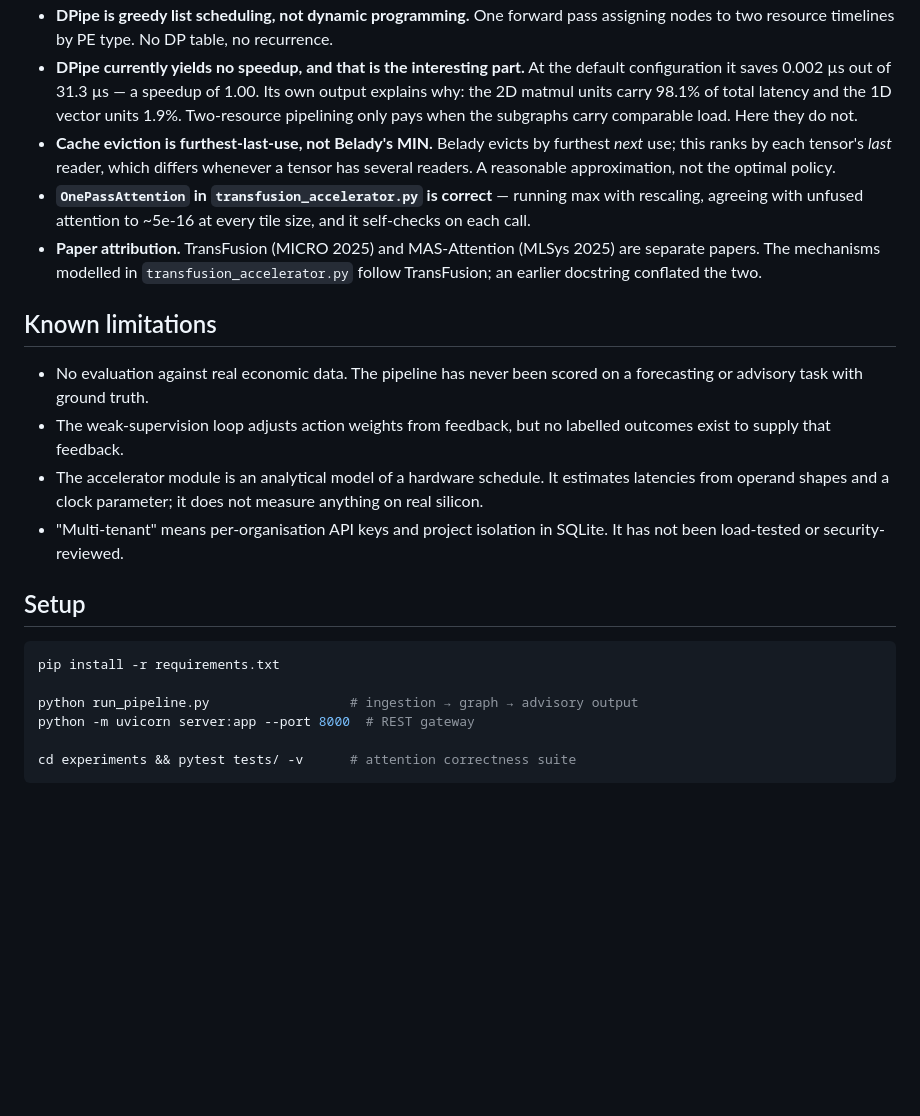
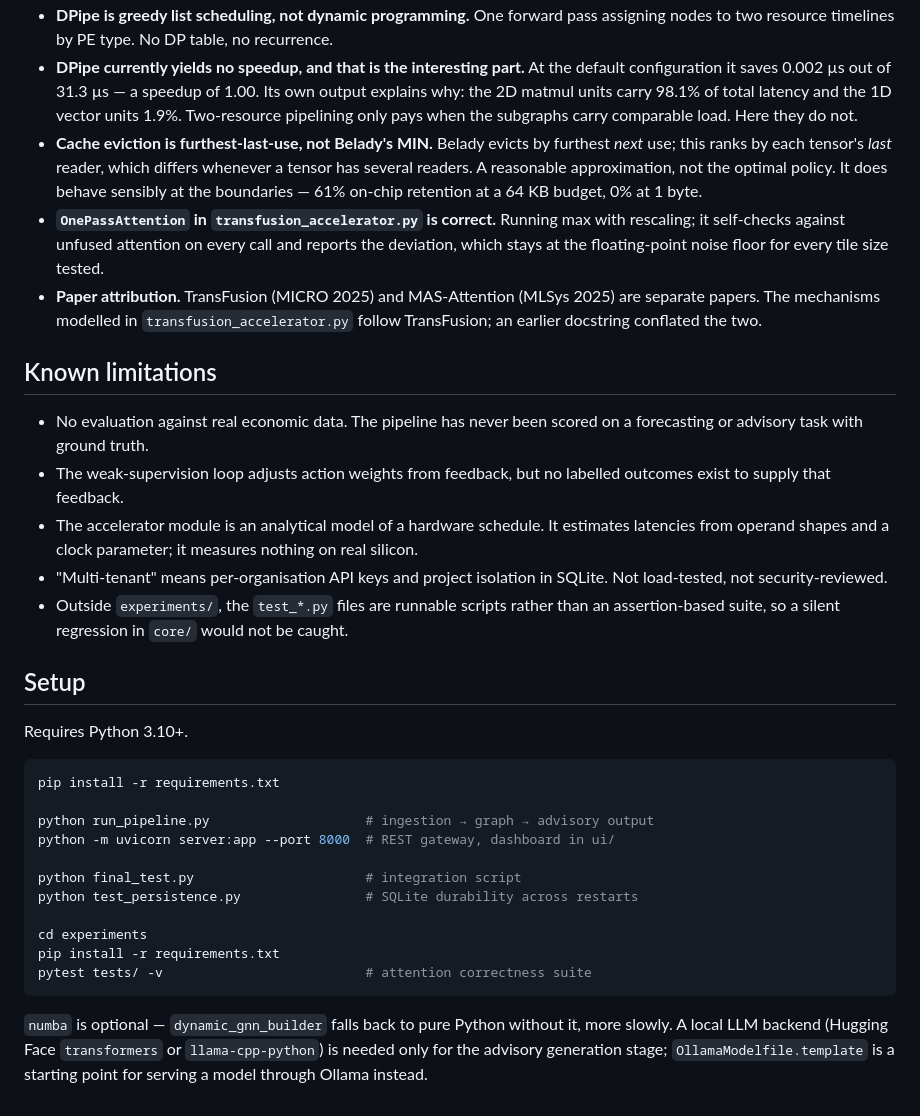
Before and after one commit to Gedoni-coder/ST-ECON, a Markdown page: README.md, the part around one of its changes. GitHub-like rendering; blank space fills up the shorter version.

````diff
--- a/README.md
+++ b/README.md
@@ -80,40 +90,56 @@ than a clean-looking README.
   assigning nodes to two resource timelines by PE type. No DP table, no
   recurrence.
 - **DPipe currently yields no speedup, and that is the interesting part.** At the
-  default configuration it saves 0.002 µs out of 31.3 µs — a speedup of 1.00.
-  Its own output explains why: the 2D matmul units carry 98.1% of total latency
-  and the 1D vector units 1.9%. Two-resource pipelining only pays when the
-  subgraphs carry comparable load. Here they do not.
+  default configuration it saves 0.002 µs out of 31.3 µs — a speedup of 1.00. Its
+  own output explains why: the 2D matmul units carry 98.1% of total latency and
+  the 1D vector units 1.9%. Two-resource pipelining only pays when the subgraphs
+  carry comparable load. Here they do not.
 - **Cache eviction is furthest-last-use, not Belady's MIN.** Belady evicts by
   furthest *next* use; this ranks by each tensor's *last* reader, which differs
   whenever a tensor has several readers. A reasonable approximation, not the
-  optimal policy.
-- **`OnePassAttention` in `transfusion_accelerator.py` is correct** — running max
-  with rescaling, agreeing with unfused attention to ~5e-16 at every tile size,
-  and it self-checks on each call.
+  optimal policy. It does behave sensibly at the boundaries — 61% on-chip
+  retention at a 64 KB budget, 0% at 1 byte.
+- **`OnePassAttention` in `transfusion_accelerator.py` is correct.** Running max
+  with rescaling; it self-checks against unfused attention on every call and
+  reports the deviation, which stays at the floating-point noise floor for every
+  tile size tested.
 - **Paper attribution.** TransFusion (MICRO 2025) and MAS-Attention (MLSys 2025)
   are separate papers. The mechanisms modelled in `transfusion_accelerator.py`
   follow TransFusion; an earlier docstring conflated the two.
 
 ## Known limitations
 
-- No evaluation against real economic data. The pipeline has never been scored
-  on a forecasting or advisory task with ground truth.
+- No evaluation against real economic data. The pipeline has never been scored on
+  a forecasting or advisory task with ground truth.
 - The weak-supervision loop adjusts action weights from feedback, but no labelled
   outcomes exist to supply that feedback.
 - The accelerator module is an analytical model of a hardware schedule. It
-  estimates latencies from operand shapes and a clock parameter; it does not
-  measure anything on real silicon.
+  estimates latencies from operand shapes and a clock parameter; it measures
+  nothing on real silicon.
 - "Multi-tenant" means per-organisation API keys and project isolation in SQLite.
-  It has not been load-tested or security-reviewed.
+  Not load-tested, not security-reviewed.
+- Outside `experiments/`, the `test_*.py` files are runnable scripts rather than
+  an assertion-based suite, so a silent regression in `core/` would not be caught.
 
 ## Setup
+
+Requires Python 3.10+.
 
 ```bash
 pip install -r requirements.txt
 
-python run_pipeline.py                  # ingestion → graph → advisory output
-python -m uvicorn server:app --port 8000  # REST gateway
+python run_pipeline.py                    # ingestion → graph → advisory output
+python -m uvicorn server:app --port 8000  # REST gateway, dashboard in ui/
 
-cd experiments && pytest tests/ -v      # attention correctness suite
+python final_test.py                      # integration script
+python test_persistence.py                # SQLite durability across restarts
+
+cd experiments
+pip install -r requirements.txt
+pytest tests/ -v                          # attention correctness suite
 ```
+
+`numba` is optional — `dynamic_gnn_builder` falls back to pure Python without it,
+more slowly. A local LLM backend (Hugging Face `transformers` or `llama-cpp-python`)
+is needed only for the advisory generation stage; `OllamaModelfile.template` is a
+starting point for serving a model through Ollama instead.
````
Also changed, not shown: other parts of README.md (+42 -32 lines).
